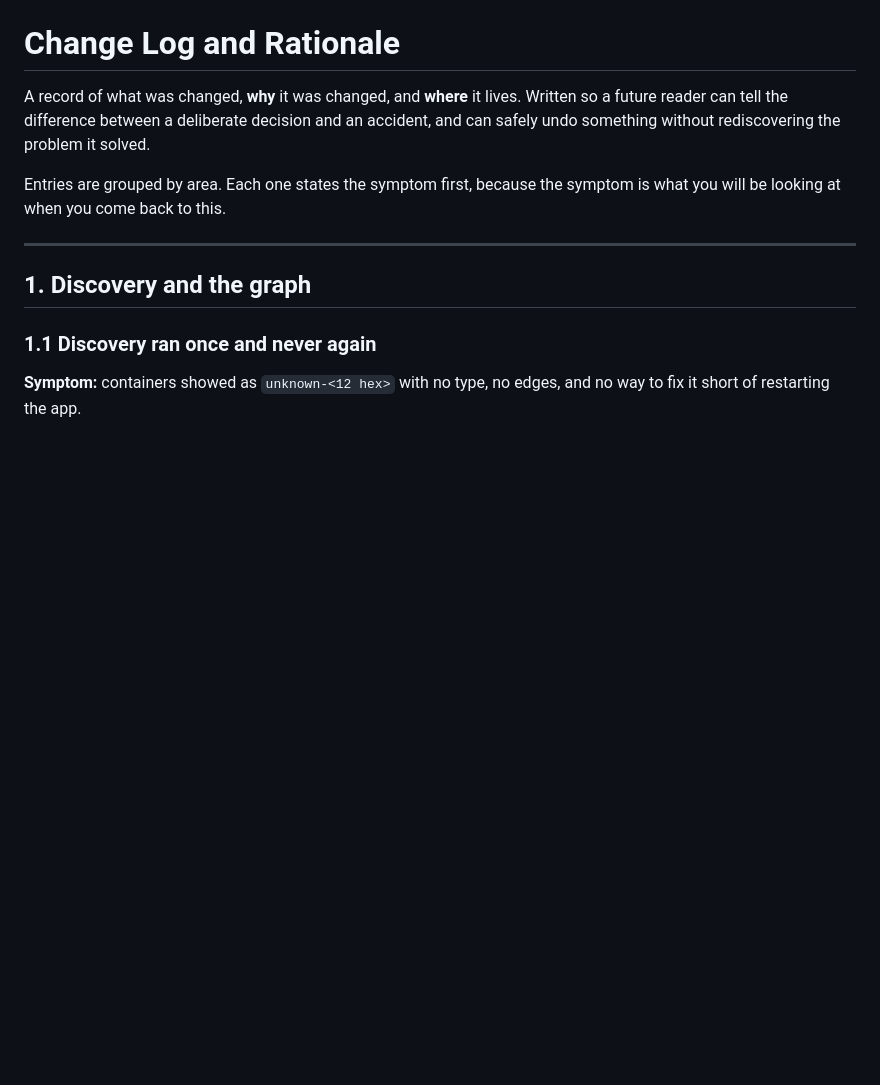
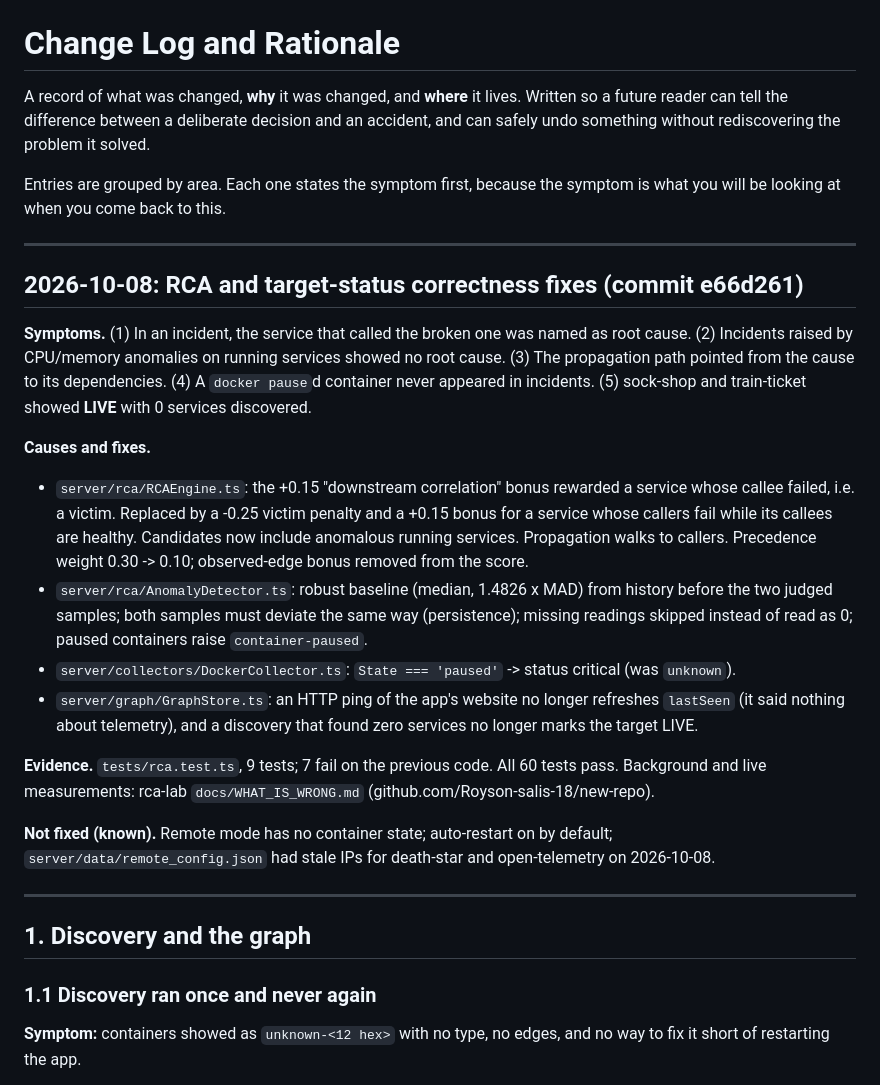
Before and after one commit to Royson-salis-18/microservice-mapper, a Markdown page: wiki/16-change-log-and-rationale.md, the part around the change. Rendered like a GitHub page; blank space fills up the shorter version.

```diff
--- a/wiki/16-change-log-and-rationale.md
+++ b/wiki/16-change-log-and-rationale.md
@@ -9,6 +9,23 @@ Entries are grouped by area. Each one states the symptom first, because the
 symptom is what you will be looking at when you come back to this.
 
 ---
+
+## 2026-10-08: RCA and target-status correctness fixes (commit e66d261)
+
+**Symptoms.** (1) In an incident, the service that called the broken one was named as root cause. (2) Incidents raised by CPU/memory anomalies on running services showed no root cause. (3) The propagation path pointed from the cause to its dependencies. (4) A `docker pause`d container never appeared in incidents. (5) sock-shop and train-ticket showed **LIVE** with 0 services discovered.
+
+**Causes and fixes.**
+* `server/rca/RCAEngine.ts`: the +0.15 "downstream correlation" bonus rewarded a service whose callee failed, i.e. a victim. Replaced by a -0.25 victim penalty and a +0.15 bonus for a service whose callers fail while its callees are healthy. Candidates now include anomalous running services. Propagation walks to callers. Precedence weight 0.30 -> 0.10; observed-edge bonus removed from the score.
+* `server/rca/AnomalyDetector.ts`: robust baseline (median, 1.4826 x MAD) from history before the two judged samples; both samples must deviate the same way (persistence); missing readings skipped instead of read as 0; paused containers raise `container-paused`.
+* `server/collectors/DockerCollector.ts`: `State === 'paused'` -> status critical (was `unknown`).
+* `server/graph/GraphStore.ts`: an HTTP ping of the app's website no longer refreshes `lastSeen` (it said nothing about telemetry), and a discovery that found zero services no longer marks the target LIVE.
+
+**Evidence.** `tests/rca.test.ts`, 9 tests; 7 fail on the previous code. All 60 tests pass. Background and live measurements: rca-lab `docs/WHAT_IS_WRONG.md` (github.com/Royson-salis-18/new-repo).
+
+**Not fixed (known).** Remote mode has no container state; auto-restart on by default; `server/data/remote_config.json` had stale IPs for death-star and open-telemetry on 2026-10-08.
+
+---
+
 
 ## 1. Discovery and the graph
 
```
Also changed, not shown: wiki/08-rca-engine.md (+15 -0 lines).
